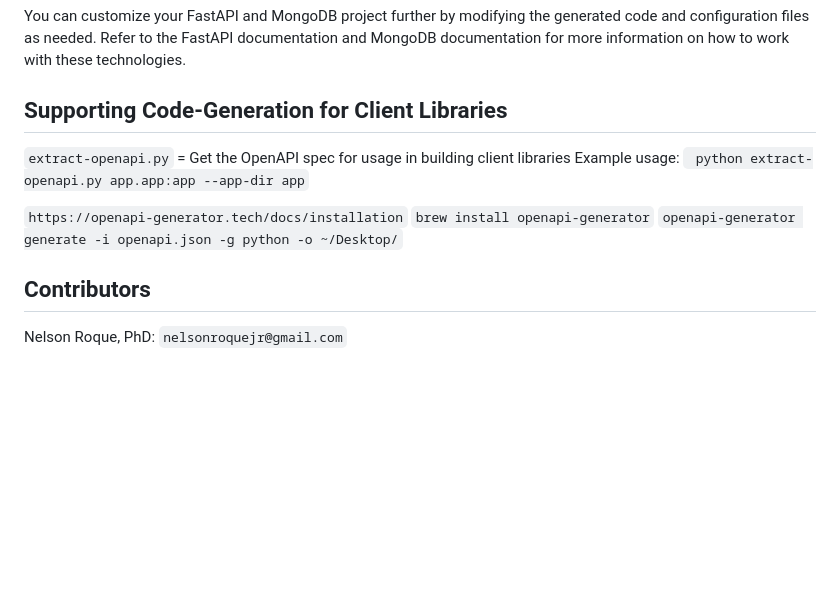
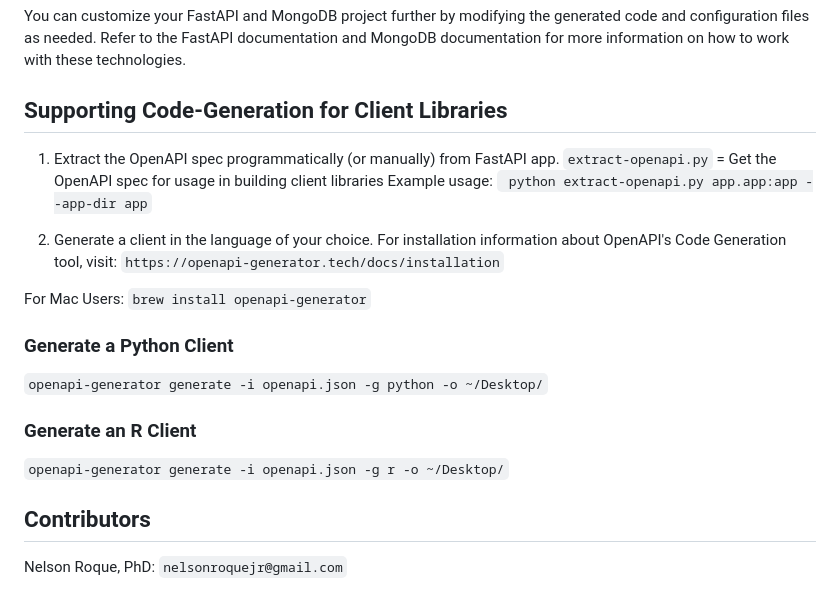
Before and after one commit to nelsonroque/fastapi-mongodb-jinja-cookiecutter, a Markdown page: README.md, the part around the change. GitHub-like rendering; blank space fills up the shorter version.

```diff
--- a/README.md
+++ b/README.md
@@ -109,12 +109,19 @@ You can customize your FastAPI and MongoDB project further by modifying the gene
 
 ## Supporting Code-Generation for Client Libraries
 
+1. Extract the OpenAPI spec programmatically (or manually) from FastAPI app.
 `extract-openapi.py` = Get the OpenAPI spec for usage in building client libraries
   Example usage: ` python extract-openapi.py app.app:app --app-dir app`
 
-  `https://openapi-generator.tech/docs/installation`
-  `brew install openapi-generator`
+2. Generate a client in the language of your choice. For installation information about OpenAPI's Code Generation tool, visit: `https://openapi-generator.tech/docs/installation`
+
+For Mac Users: `brew install openapi-generator`
+
+### Generate a Python Client
   `openapi-generator generate -i openapi.json -g python -o ~/Desktop/`
+
+### Generate an R Client
+`openapi-generator generate -i openapi.json -g r -o ~/Desktop/`
 
 ## Contributors
 
```
